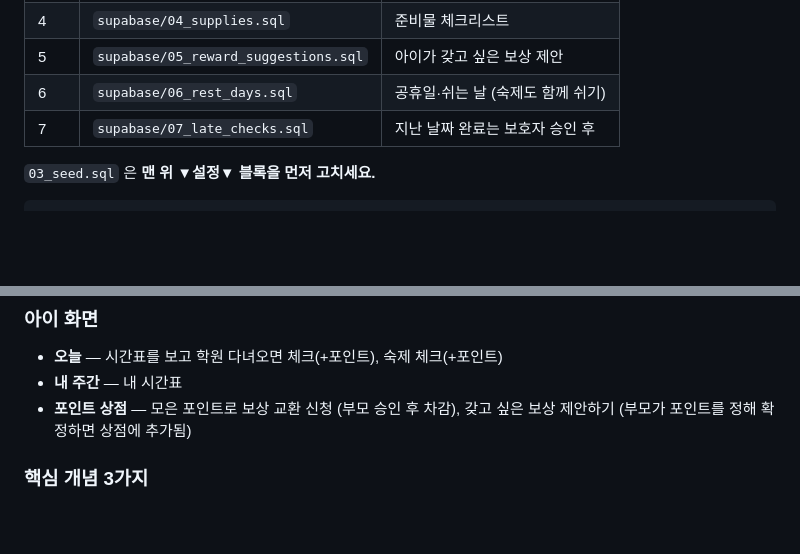
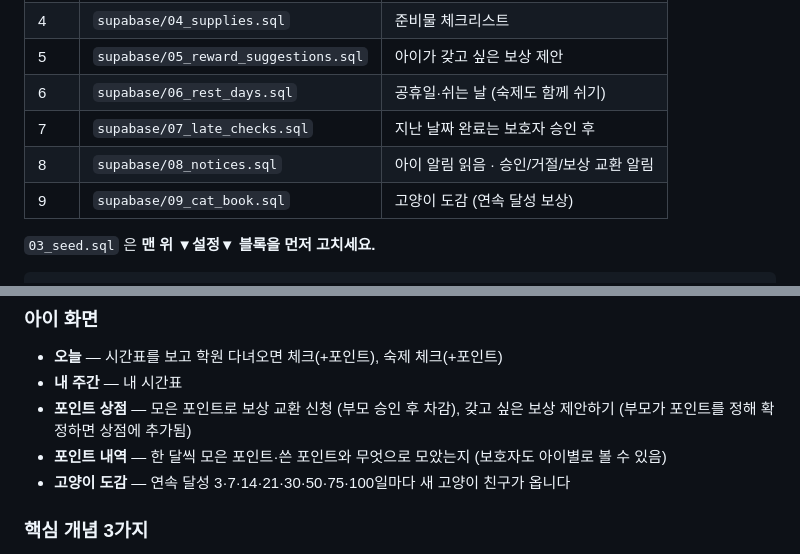
Before and after one commit to ChungYoungJoo/family-schedule, a Markdown page: README.md, 2 parts joined by grey strips. GitHub-like rendering; blank space fills up the shorter version.

```diff
--- a/README.md
+++ b/README.md
@@ -47,6 +47,8 @@ family-board/
 | 5 | `supabase/05_reward_suggestions.sql` | 아이가 갖고 싶은 보상 제안 |
 | 6 | `supabase/06_rest_days.sql` | 공휴일·쉬는 날 (숙제도 함께 쉬기) |
 | 7 | `supabase/07_late_checks.sql` | 지난 날짜 완료는 보호자 승인 후 |
+| 8 | `supabase/08_notices.sql` | 아이 알림 읽음 · 승인/거절/보상 교환 알림 |
+| 9 | `supabase/09_cat_book.sql` | 고양이 도감 (연속 달성 보상) |
 
 `03_seed.sql` 은 **맨 위 ▼설정▼ 블록을 먼저 고치세요.**
 
@@ -110,6 +112,8 @@ export const SUPABASE_ANON_KEY = 'eyJhbGciOi...';
 - **내 주간** — 내 시간표
 - **포인트 상점** — 모은 포인트로 보상 교환 신청 (부모 승인 후 차감),
   갖고 싶은 보상 제안하기 (부모가 포인트를 정해 확정하면 상점에 추가됨)
+- **포인트 내역** — 한 달씩 모은 포인트·쓴 포인트와 무엇으로 모았는지 (보호자도 아이별로 볼 수 있음)
+- **고양이 도감** — 연속 달성 3·7·14·21·30·50·75·100일마다 새 고양이 친구가 옵니다
 
 ### 핵심 개념 3가지
 
```
